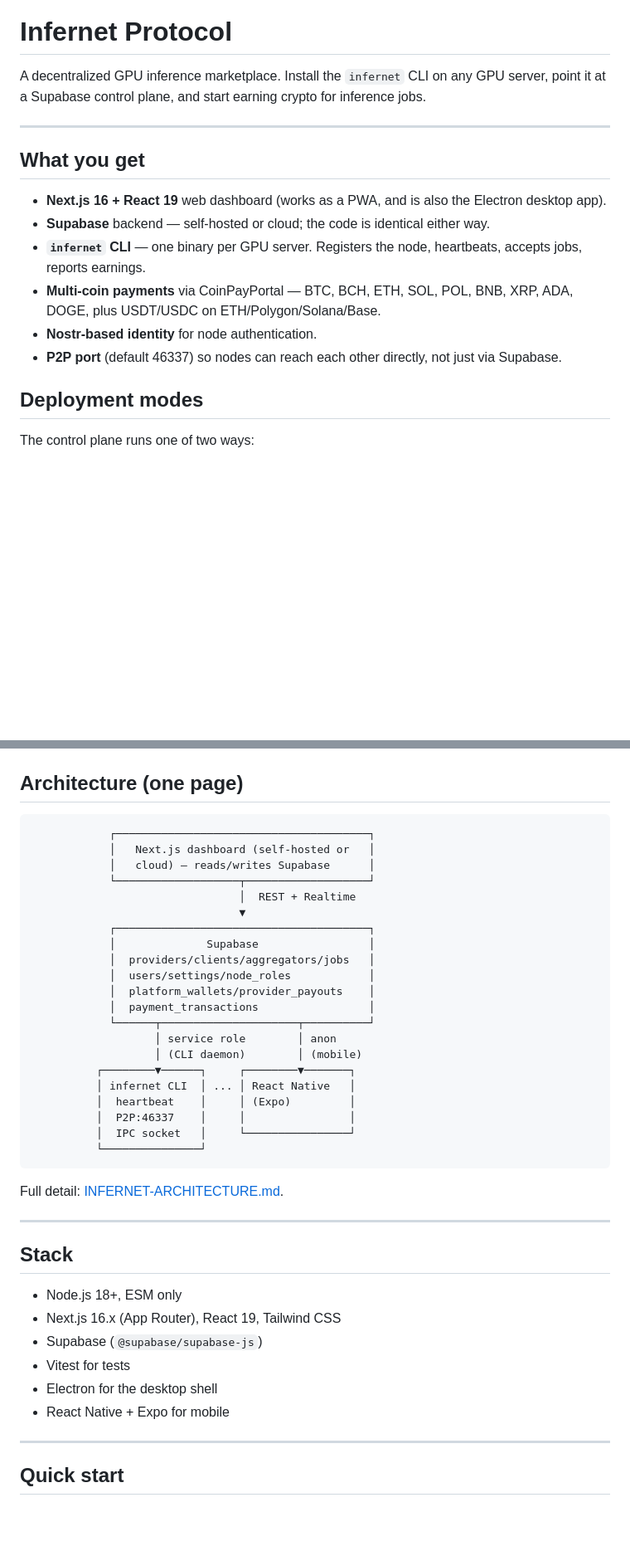
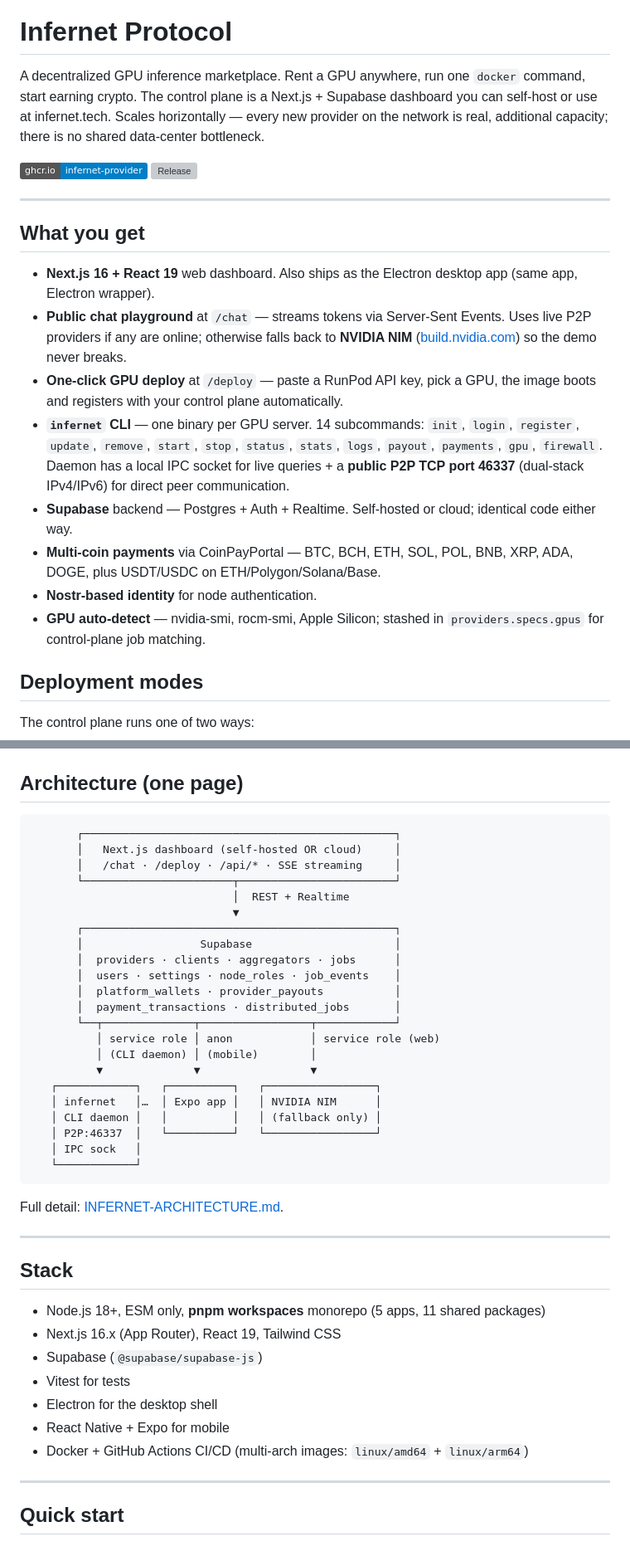
Before and after one commit to profullstack/infernet-protocol, a Markdown page: README.md, 2 parts joined by grey strips. Shown at 83% size. Drawn GitHub-style; badges without logos; blank space fills up the shorter version; grey boxes are pictures that could not be loaded.

````diff
--- a/README.md
+++ b/README.md
@@ -8,18 +8,23 @@
 
 # Infernet Protocol
 
-A decentralized GPU inference marketplace. Install the `infernet` CLI on any GPU server, point it at a Supabase control plane, and start earning crypto for inference jobs.
+A decentralized GPU inference marketplace. Rent a GPU anywhere, run one `docker` command, start earning crypto. The control plane is a Next.js + Supabase dashboard you can self-host or use at infernet.tech. Scales horizontally — every new provider on the network is real, additional capacity; there is no shared data-center bottleneck.
+
+[![Docker image](https://img.shields.io/badge/ghcr.io-infernet--provider-blue?logo=docker)](https://github.com/profullstack/infernet-protocol/pkgs/container/infernet-provider)
+[![Release](https://img.shields.io/github/v/release/profullstack/infernet-protocol)](https://github.com/profullstack/infernet-protocol/releases)
 
 ---
 
 ## What you get
 
-- **Next.js 16 + React 19** web dashboard (works as a PWA, and is also the Electron desktop app).
-- **Supabase** backend — self-hosted or cloud; the code is identical either way.
-- **`infernet` CLI** — one binary per GPU server. Registers the node, heartbeats, accepts jobs, reports earnings.
+- **Next.js 16 + React 19** web dashboard. Also ships as the Electron desktop app (same app, Electron wrapper).
+- **Public chat playground** at `/chat` — streams tokens via Server-Sent Events. Uses live P2P providers if any are online; otherwise falls back to **NVIDIA NIM** ([build.nvidia.com](https://build.nvidia.com/)) so the demo never breaks.
+- **One-click GPU deploy** at `/deploy` — paste a RunPod API key, pick a GPU, the image boots and registers with your control plane automatically.
+- **`infernet` CLI** — one binary per GPU server. 14 subcommands: `init`, `login`, `register`, `update`, `remove`, `start`, `stop`, `status`, `stats`, `logs`, `payout`, `payments`, `gpu`, `firewall`. Daemon has a local IPC socket for live queries + a **public P2P TCP port 46337** (dual-stack IPv4/IPv6) for direct peer communication.
+- **Supabase** backend — Postgres + Auth + Realtime. Self-hosted or cloud; identical code either way.
 - **Multi-coin payments** via CoinPayPortal — BTC, BCH, ETH, SOL, POL, BNB, XRP, ADA, DOGE, plus USDT/USDC on ETH/Polygon/Solana/Base.
 - **Nostr-based identity** for node authentication.
-- **P2P port** (default 46337) so nodes can reach each other directly, not just via Supabase.
+- **GPU auto-detect** — nvidia-smi, rocm-smi, Apple Silicon; stashed in `providers.specs.gpus` for control-plane job matching.
 
 ## Deployment modes
 
@@ -35,27 +40,28 @@ Operators can run **many GPU nodes against the same Supabase project** — they
 ## Architecture (one page)
 
 ```
-            ┌───────────────────────────────────────┐
-            │   Next.js dashboard (self-hosted or   │
-            │   cloud) — reads/writes Supabase      │
-            └───────────────────┬───────────────────┘
-                                │  REST + Realtime
-                                ▼
-            ┌───────────────────────────────────────┐
-            │              Supabase                 │
-            │  providers/clients/aggregators/jobs   │
-            │  users/settings/node_roles            │
-            │  platform_wallets/provider_payouts    │
-            │  payment_transactions                 │
-            └──────┬─────────────────────┬──────────┘
-                   │ service role        │ anon
-                   │ (CLI daemon)        │ (mobile)
-          ┌────────▼──────┐     ┌────────▼───────┐
-          │ infernet CLI  │ ... │ React Native   │
-          │  heartbeat    │     │ (Expo)         │
-          │  P2P:46337    │     │                │
-          │  IPC socket   │     └────────────────┘
-          └───────────────┘
+       ┌────────────────────────────────────────────────┐
+       │   Next.js dashboard (self-hosted OR cloud)     │
+       │   /chat · /deploy · /api/* · SSE streaming     │
+       └───────────────────────┬────────────────────────┘
+                               │  REST + Realtime
+                               ▼
+       ┌────────────────────────────────────────────────┐
+       │                  Supabase                      │
+       │  providers · clients · aggregators · jobs      │
+       │  users · settings · node_roles · job_events    │
+       │  platform_wallets · provider_payouts           │
+       │  payment_transactions · distributed_jobs       │
+       └──┬──────────────┬─────────────────┬────────────┘
+          │ service role │ anon            │ service role (web)
+          │ (CLI daemon) │ (mobile)        │
+          ▼              ▼                 ▼
+   ┌────────────┐   ┌──────────┐   ┌─────────────────┐
+   │ infernet   │…  │ Expo app │   │ NVIDIA NIM      │
+   │ CLI daemon │   │          │   │ (fallback only) │
+   │ P2P:46337  │   └──────────┘   └─────────────────┘
+   │ IPC sock   │
+   └────────────┘
 ```
 
 Full detail: [INFERNET-ARCHITECTURE.md](./INFERNET-ARCHITECTURE.md).
@@ -64,12 +70,13 @@ Full detail: [INFERNET-ARCHITECTURE.md](./INFERNET-ARCHITECTURE.md).
 
 ## Stack
 
-- Node.js 18+, ESM only
+- Node.js 18+, ESM only, **pnpm workspaces** monorepo (5 apps, 11 shared packages)
 - Next.js 16.x (App Router), React 19, Tailwind CSS
 - Supabase (`@supabase/supabase-js`)
 - Vitest for tests
 - Electron for the desktop shell
 - React Native + Expo for mobile
+- Docker + GitHub Actions CI/CD (multi-arch images: `linux/amd64` + `linux/arm64`)
 
 ---
 
````
Also changed, not shown: other parts of README.md (+48 -24 lines).
